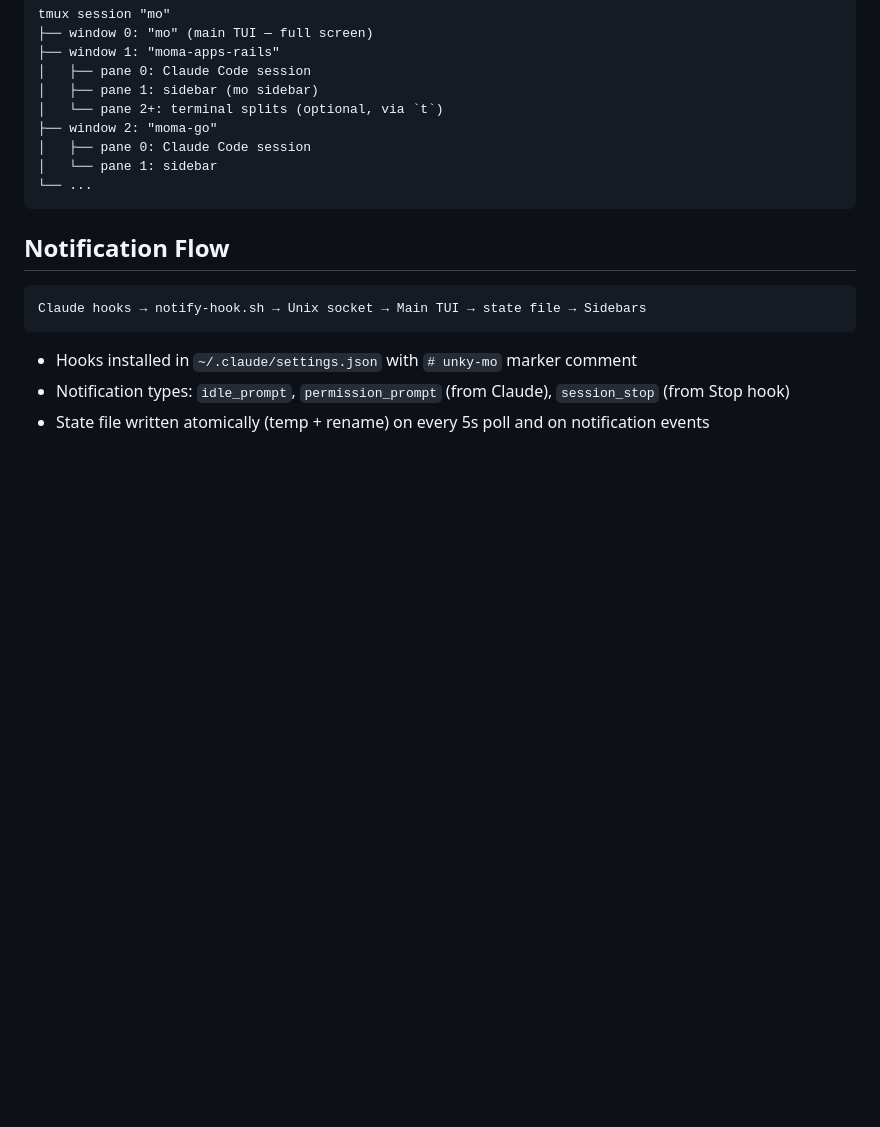
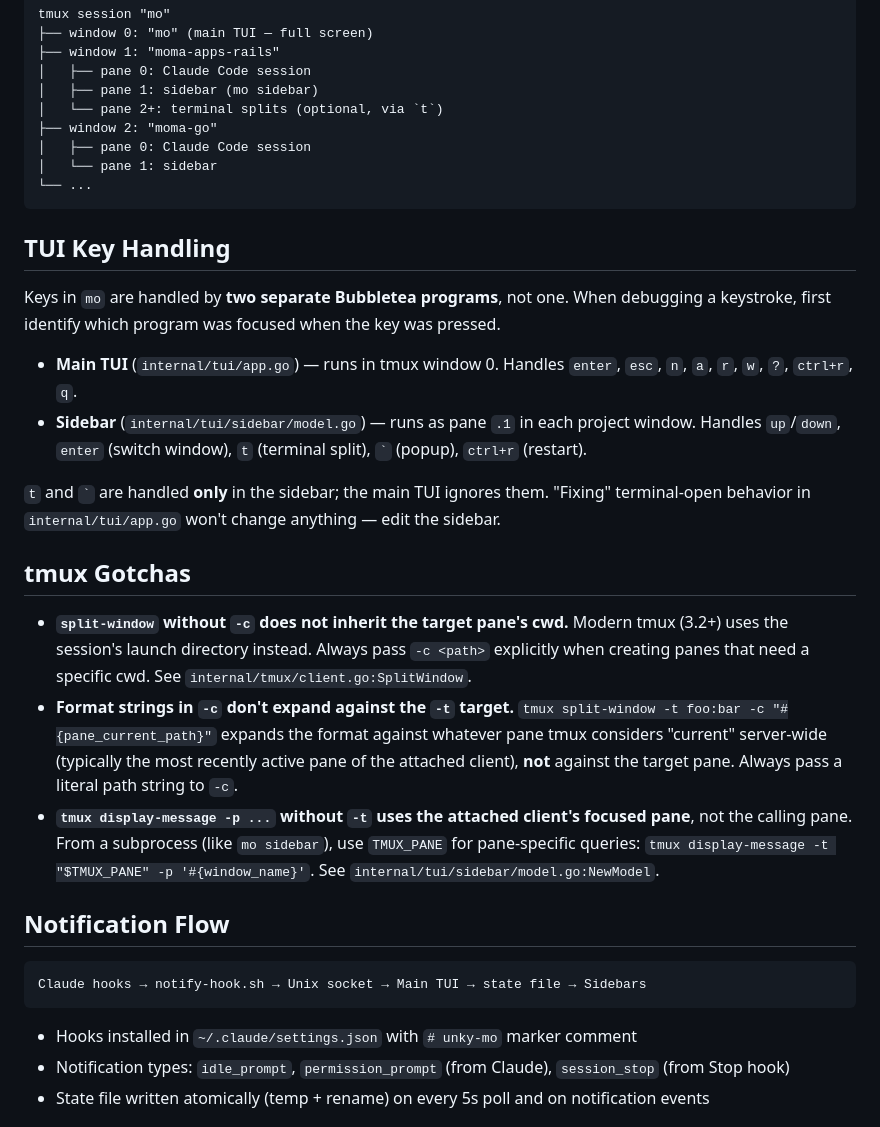
Before and after one commit to rikvanmechelen/unky-mo, a Markdown page: CLAUDE.md, the part around the change. GitHub-like rendering; blank space fills up the shorter version.

Commit message:
document TUI key handling split and tmux pitfalls
Capture the gotchas that took several commits to pin down:
- t and backtick are handled by the sidebar program, not the main TUI
- tmux split-window needs explicit -c <path>; it does not inherit from
  the target pane in modern tmux
- format strings like #{pane_current_path} in -c expand against the
  server's current context, not against the -t target
- display-message without -t uses the client's focused pane, not the
  calling subprocess's pane (use TMUX_PANE env var)

Co-Authored-By: Claude Opus 4.7 (1M context) <noreply@anthropic.com>

````diff
--- a/CLAUDE.md
+++ b/CLAUDE.md
@@ -58,6 +58,21 @@ tmux session "mo"
 └── ...
 ```
 
+## TUI Key Handling
+
+Keys in `mo` are handled by **two separate Bubbletea programs**, not one. When debugging a keystroke, first identify which program was focused when the key was pressed.
+
+- **Main TUI** (`internal/tui/app.go`) — runs in tmux window 0. Handles `enter`, `esc`, `n`, `a`, `r`, `w`, `?`, `ctrl+r`, `q`.
+- **Sidebar** (`internal/tui/sidebar/model.go`) — runs as pane `.1` in each project window. Handles `up`/`down`, `enter` (switch window), `t` (terminal split), `` ` `` (popup), `ctrl+r` (restart).
+
+`t` and `` ` `` are handled **only** in the sidebar; the main TUI ignores them. "Fixing" terminal-open behavior in `internal/tui/app.go` won't change anything — edit the sidebar.
+
+## tmux Gotchas
+
+- **`split-window` without `-c` does not inherit the target pane's cwd.** Modern tmux (3.2+) uses the session's launch directory instead. Always pass `-c <path>` explicitly when creating panes that need a specific cwd. See `internal/tmux/client.go:SplitWindow`.
+- **Format strings in `-c` don't expand against the `-t` target.** `tmux split-window -t foo:bar -c "#{pane_current_path}"` expands the format against whatever pane tmux considers "current" server-wide (typically the most recently active pane of the attached client), **not** against the target pane. Always pass a literal path string to `-c`.
+- **`tmux display-message -p ...` without `-t` uses the attached client's focused pane**, not the calling pane. From a subprocess (like `mo sidebar`), use `TMUX_PANE` for pane-specific queries: `tmux display-message -t "$TMUX_PANE" -p '#{window_name}'`. See `internal/tui/sidebar/model.go:NewModel`.
+
 ## Notification Flow
 
 ```
````
